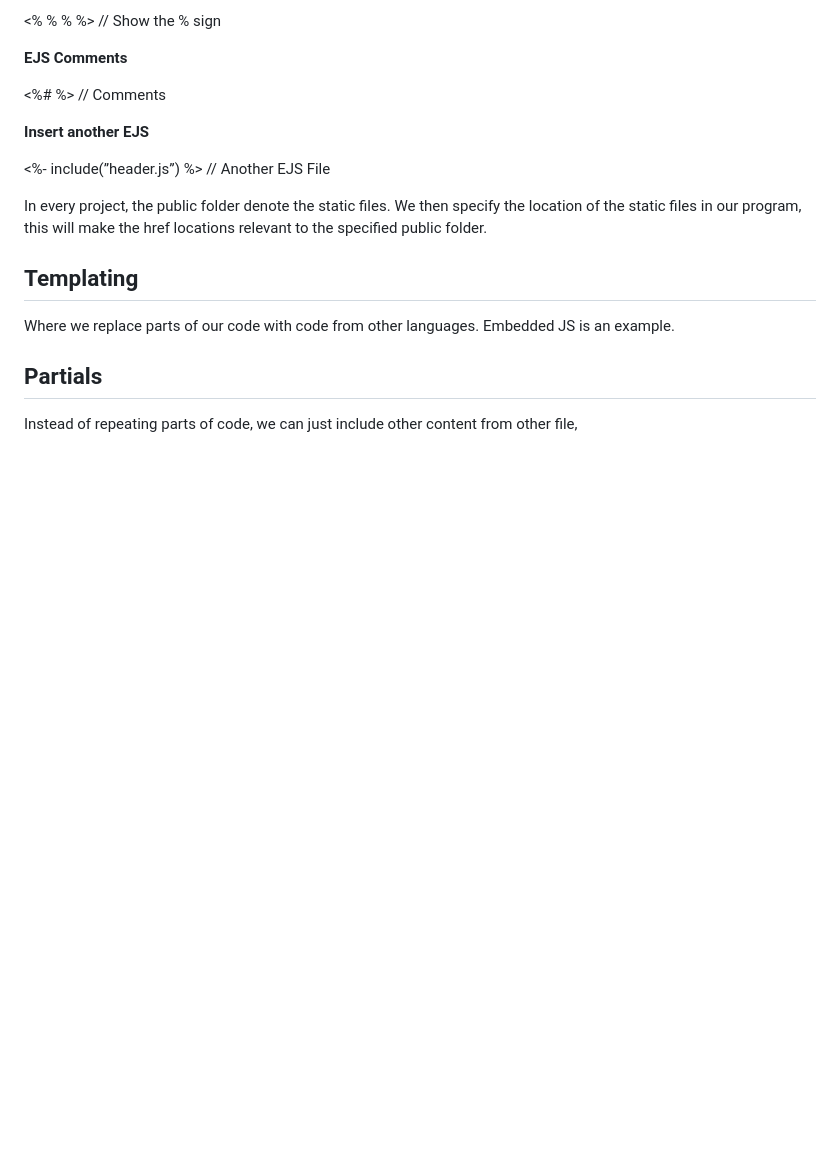
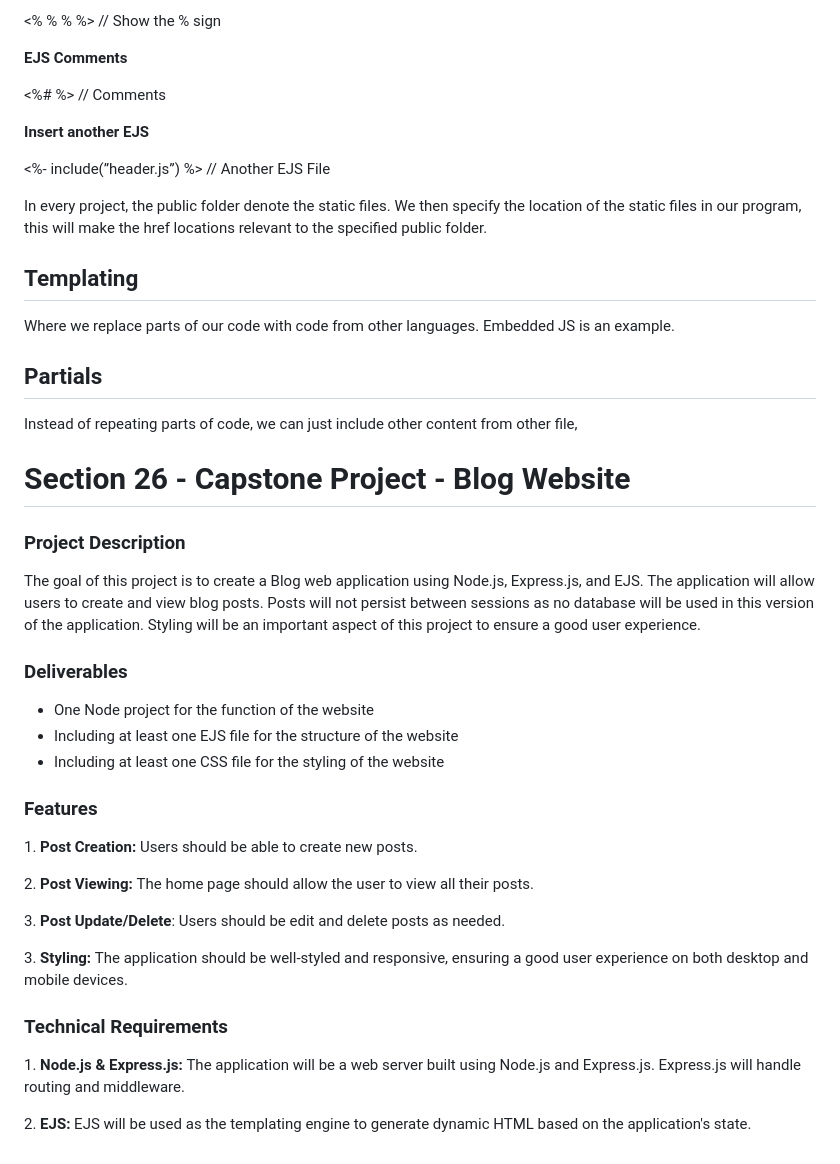
Before and after one commit to YashwanthRaj/The-Complete-Web-Development-Bootcamp, a Markdown page: README.md, the part around the change. Drawn GitHub-style; blank space fills up the shorter version.

```diff
--- a/README.md
+++ b/README.md
@@ -660,3 +660,31 @@ Where we replace parts of our code with code from other languages. Embedded JS i
 ## Partials
 
 Instead of repeating parts of code, we can just include other content from other file,
+
+# Section 26 - Capstone Project - Blog Website
+
+### Project Description
+
+The goal of this project is to create a Blog web application using Node.js, Express.js, and EJS. The application will allow users to create and view blog posts. Posts will not persist between sessions as no database will be used in this version of the application. Styling will be an important aspect of this project to ensure a good user experience.
+
+### Deliverables
+
+- One Node project for the function of the website
+- Including at least one EJS file for the structure of the website
+- Including at least one CSS file for the styling of the website
+
+### Features
+
+1. **Post Creation:** Users should be able to create new posts.
+
+2. **Post Viewing:** The home page should allow the user to view all their posts.
+
+3. **Post Update/Delete**: Users should be edit and delete posts as needed.
+
+3. **Styling:** The application should be well-styled and responsive, ensuring a good user experience on both desktop and mobile devices.
+
+### Technical Requirements
+
+1. **Node.js & Express.js:** The application will be a web server built using Node.js and Express.js. Express.js will handle routing and middleware.
+
+2. **EJS:** EJS will be used as the templating engine to generate dynamic HTML based on the application's state.
```
